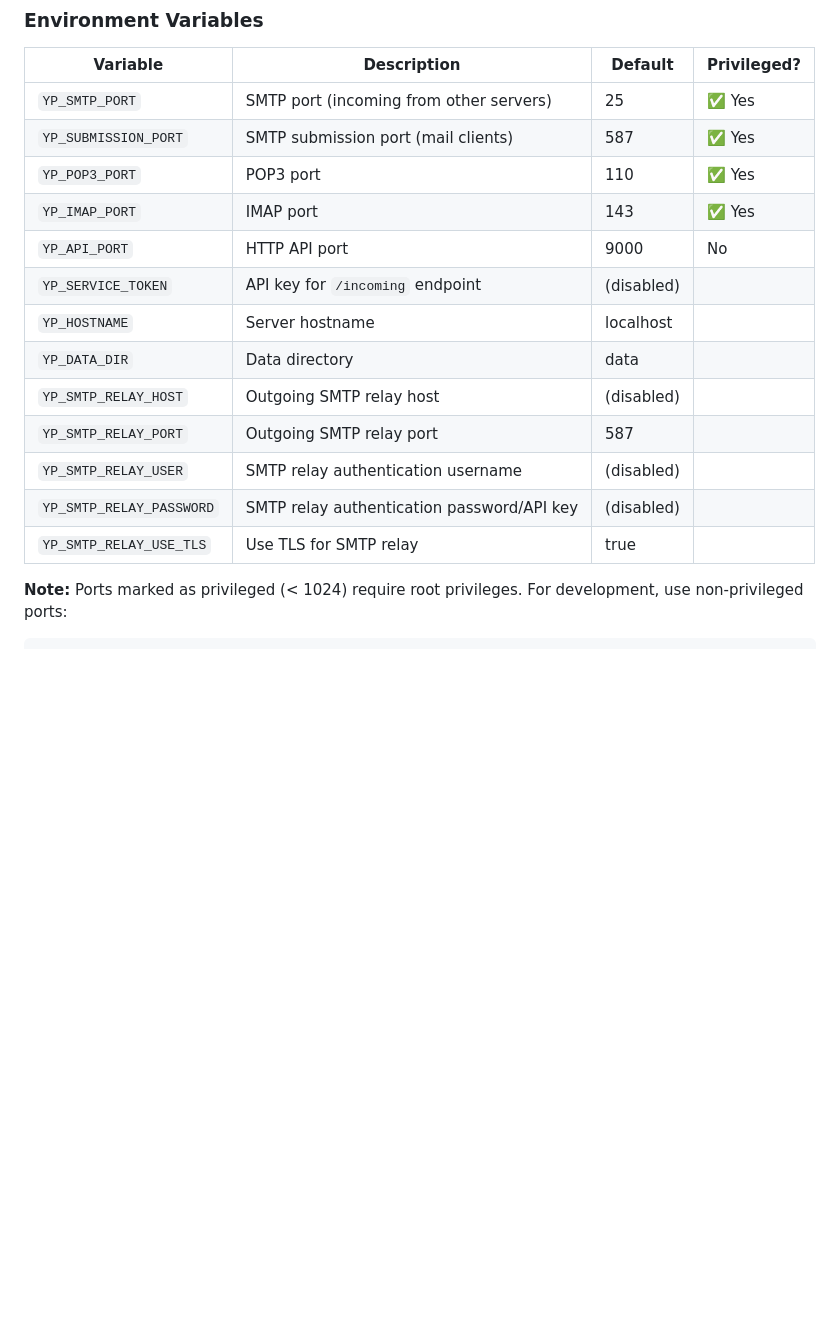
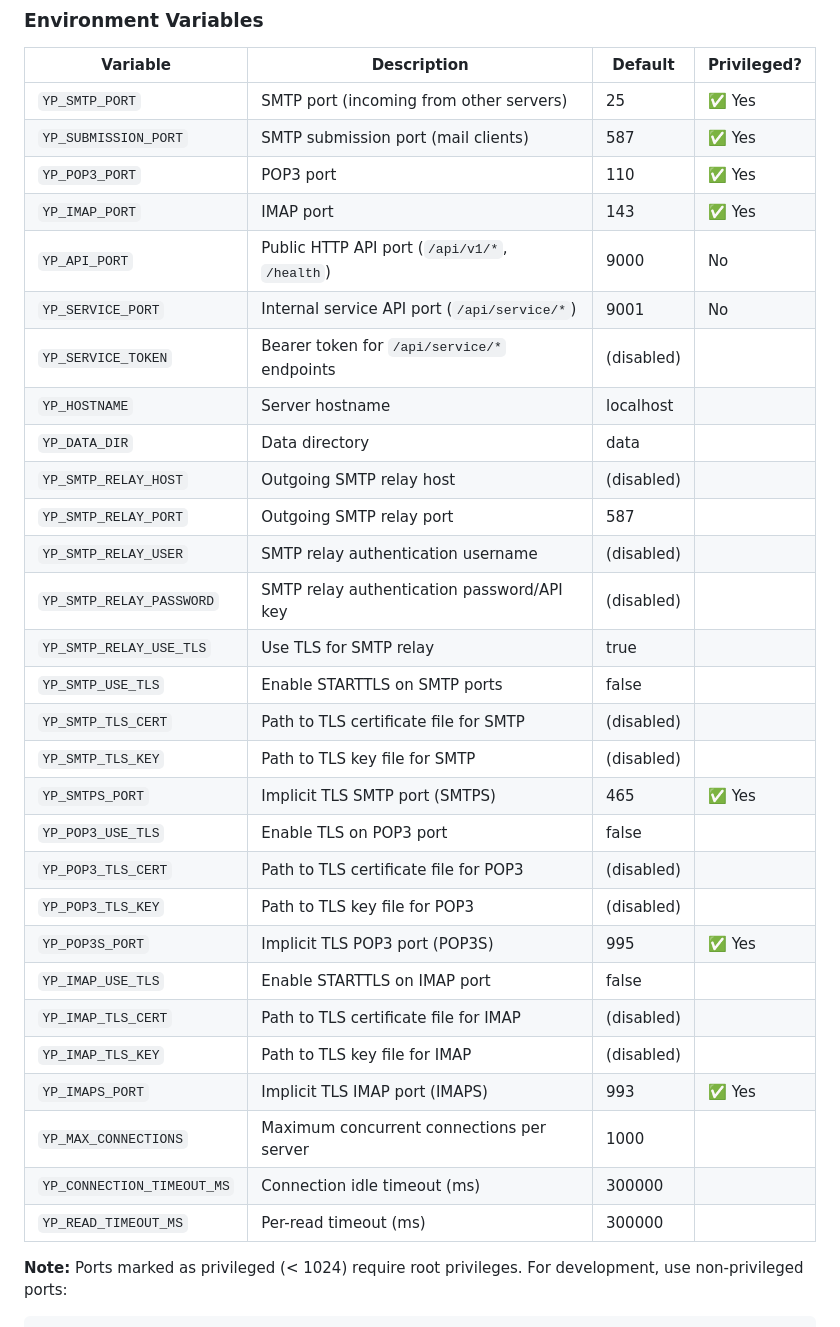
Before and after one commit to YourPostHQ/YourPost, a Markdown page: README.md, the part around one of its changes. Drawn GitHub-style; blank space fills up the shorter version.

````diff
--- a/README.md
+++ b/README.md
@@ -69,8 +69,9 @@ curl -X POST http://localhost:9000/incoming \
 | `YP_SUBMISSION_PORT` | SMTP submission port (mail clients) | 587 | ✅ Yes |
 | `YP_POP3_PORT` | POP3 port | 110 | ✅ Yes |
 | `YP_IMAP_PORT` | IMAP port | 143 | ✅ Yes |
-| `YP_API_PORT` | HTTP API port | 9000 | No |
-| `YP_SERVICE_TOKEN` | API key for `/incoming` endpoint | (disabled) | |
+| `YP_API_PORT` | Public HTTP API port (`/api/v1/*`, `/health`) | 9000 | No |
+| `YP_SERVICE_PORT` | Internal service API port (`/api/service/*`) | 9001 | No |
+| `YP_SERVICE_TOKEN` | Bearer token for `/api/service/*` endpoints | (disabled) | |
 | `YP_HOSTNAME` | Server hostname | localhost | |
 | `YP_DATA_DIR` | Data directory | data | |
 | `YP_SMTP_RELAY_HOST` | Outgoing SMTP relay host | (disabled) | |
@@ -78,6 +79,21 @@ curl -X POST http://localhost:9000/incoming \
 | `YP_SMTP_RELAY_USER` | SMTP relay authentication username | (disabled) | |
 | `YP_SMTP_RELAY_PASSWORD` | SMTP relay authentication password/API key | (disabled) | |
 | `YP_SMTP_RELAY_USE_TLS` | Use TLS for SMTP relay | true | |
+| `YP_SMTP_USE_TLS` | Enable STARTTLS on SMTP ports | false | |
+| `YP_SMTP_TLS_CERT` | Path to TLS certificate file for SMTP | (disabled) | |
+| `YP_SMTP_TLS_KEY` | Path to TLS key file for SMTP | (disabled) | |
+| `YP_SMTPS_PORT` | Implicit TLS SMTP port (SMTPS) | 465 | ✅ Yes |
+| `YP_POP3_USE_TLS` | Enable TLS on POP3 port | false | |
+| `YP_POP3_TLS_CERT` | Path to TLS certificate file for POP3 | (disabled) | |
+| `YP_POP3_TLS_KEY` | Path to TLS key file for POP3 | (disabled) | |
+| `YP_POP3S_PORT` | Implicit TLS POP3 port (POP3S) | 995 | ✅ Yes |
+| `YP_IMAP_USE_TLS` | Enable STARTTLS on IMAP port | false | |
+| `YP_IMAP_TLS_CERT` | Path to TLS certificate file for IMAP | (disabled) | |
+| `YP_IMAP_TLS_KEY` | Path to TLS key file for IMAP | (disabled) | |
+| `YP_IMAPS_PORT` | Implicit TLS IMAP port (IMAPS) | 993 | ✅ Yes |
+| `YP_MAX_CONNECTIONS` | Maximum concurrent connections per server | 1000 | |
+| `YP_CONNECTION_TIMEOUT_MS` | Connection idle timeout (ms) | 300000 | |
+| `YP_READ_TIMEOUT_MS` | Per-read timeout (ms) | 300000 | |
 
 **Note:** Ports marked as privileged (< 1024) require root privileges. For development, use non-privileged ports:
 ```bash
````
Also changed, not shown: other parts of README.md (+51 -19 lines), ISSUES.md (deleted, +0 -215 lines).
